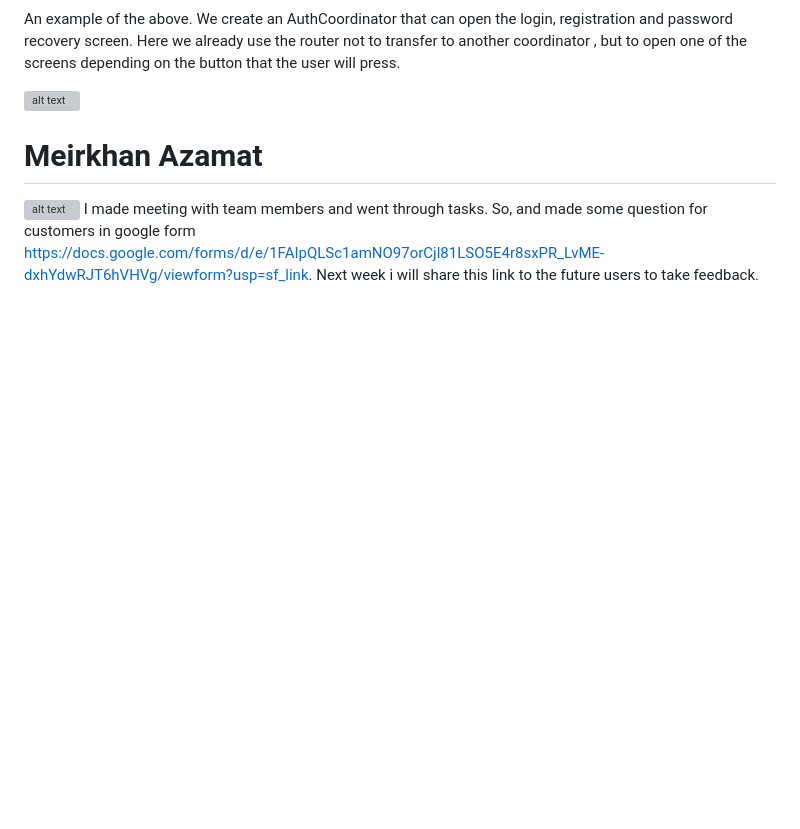
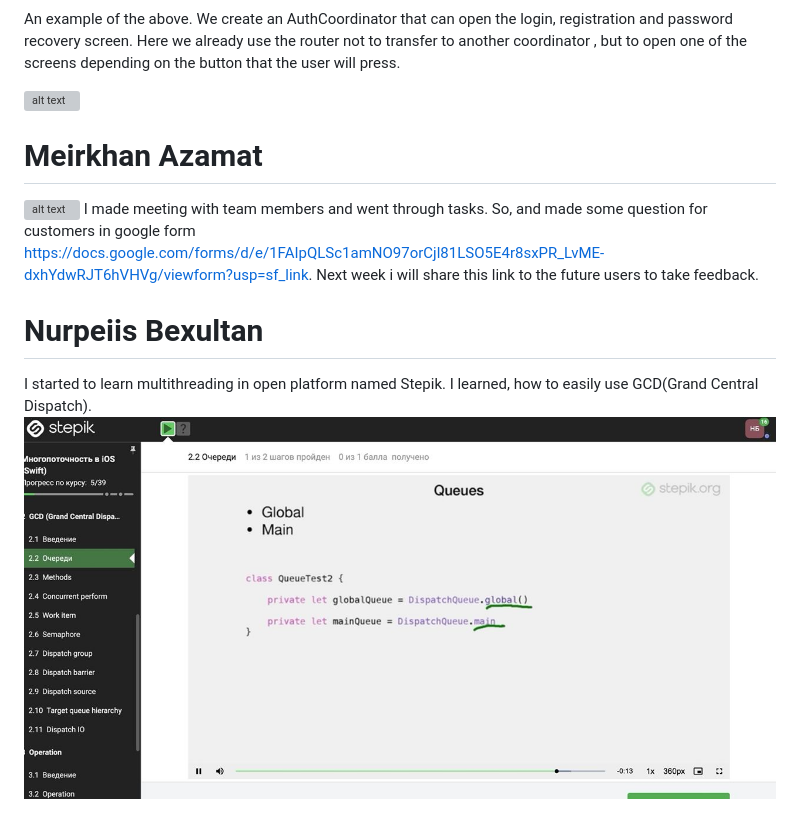
Before and after one commit to SuleymanDemirelKazakhstan/diploma-project-young-phoenixes, a Markdown page: Reports/WEEK9.md, the part around the change. Drawn GitHub-style; pictures changed too: images/ios/bex_week9.jpeg (added); blank space fills up the shorter version; grey boxes are pictures that could not be loaded.

Commit message:
last upd

```diff
--- a/Reports/WEEK9.md
+++ b/Reports/WEEK9.md
@@ -36,3 +36,7 @@ An example of the above. We create an AuthCoordinator that can open the login, r
 # Meirkhan Azamat
 ![alt text](../images/pm/meeting2.png)
 I made meeting with team members and went through tasks. So, and made some question for customers in google form https://docs.google.com/forms/d/e/1FAIpQLSc1amNO97orCjl81LSO5E4r8sxPR_LvME-dxhYdwRJT6hVHVg/viewform?usp=sf_link. Next week i will share this link to the future users to take feedback.
+
+# Nurpeiis Bexultan
+I started to learn multithreading in open platform named Stepik. I learned, how to easily use GCD(Grand Central Dispatch).
+![alt text](../images/ios/bex_week9.jpeg)
```
Also changed, not shown: 7 other files.
